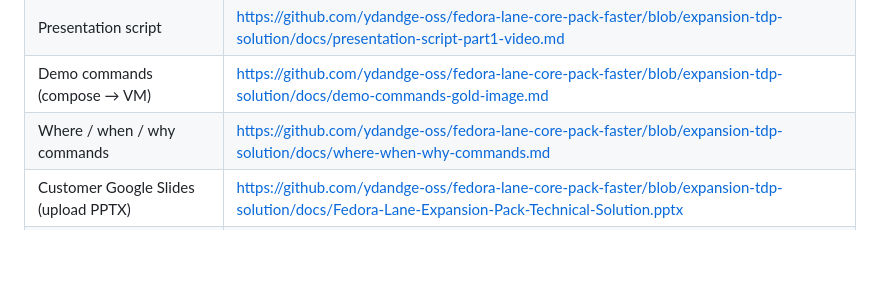
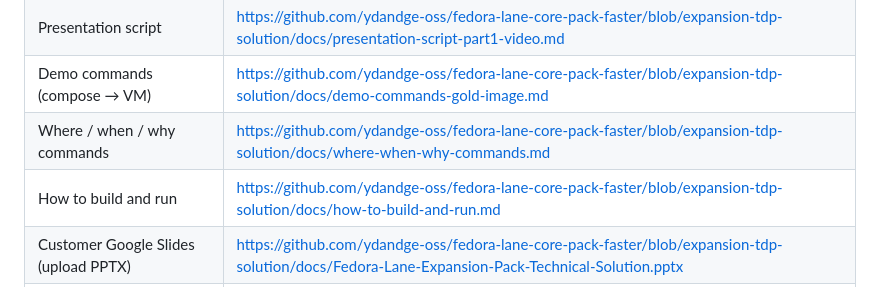
Before and after one commit to ydandge-oss/fedora-lane-core-pack-faster, a Markdown page: docs/part1-submission-guide.md, the part around the change. Rendered like a GitHub page; blank space fills up the shorter version.

```diff
--- a/docs/part1-submission-guide.md
+++ b/docs/part1-submission-guide.md
@@ -22,6 +22,7 @@ Select topic: **Server/Cloud OS TDP**
 | Presentation script | https://github.com/ydandge-oss/fedora-lane-core-pack-faster/blob/expansion-tdp-solution/docs/presentation-script-part1-video.md |
 | Demo commands (compose → VM) | https://github.com/ydandge-oss/fedora-lane-core-pack-faster/blob/expansion-tdp-solution/docs/demo-commands-gold-image.md |
 | Where / when / why commands | https://github.com/ydandge-oss/fedora-lane-core-pack-faster/blob/expansion-tdp-solution/docs/where-when-why-commands.md |
+| How to build and run | https://github.com/ydandge-oss/fedora-lane-core-pack-faster/blob/expansion-tdp-solution/docs/how-to-build-and-run.md |
 | Customer Google Slides (upload PPTX) | https://github.com/ydandge-oss/fedora-lane-core-pack-faster/blob/expansion-tdp-solution/docs/Fedora-Lane-Expansion-Pack-Technical-Solution.pptx |
 | Slides upload instructions | https://github.com/ydandge-oss/fedora-lane-core-pack-faster/blob/expansion-tdp-solution/docs/customer-presentation-fedora-lane.md |
 | Slide outline | https://github.com/ydandge-oss/fedora-lane-core-pack-faster/blob/expansion-tdp-solution/docs/presentation-slides.md |
```
Also changed, not shown: README.md (+3 -0 lines), docs/how-to-build-and-run.md (added, +213 -0 lines).
